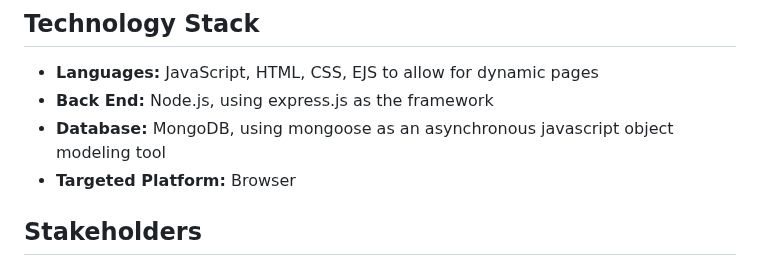
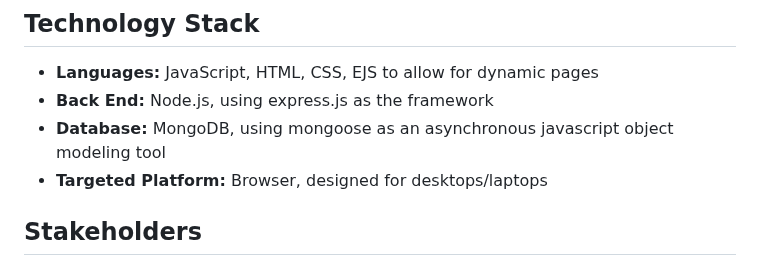
Before and after one commit to emmaegnot/thinking-space, a Markdown page: README.md, the part around the change. Rendered like a GitHub page.

Commit message:
update targeted platform

```diff
--- a/README.md
+++ b/README.md
@@ -20,7 +20,7 @@ This website aims to tackle behavioural problems in children by providing them w
 - **Languages:** JavaScript, HTML, CSS, EJS to allow for dynamic pages
 - **Back End:** Node.js, using express.js as the framework
 - **Database:** MongoDB, using mongoose as an asynchronous javascript object modeling tool
-- **Targeted Platform:** Browser
+- **Targeted Platform:** Browser, designed for desktops/laptops
 
 ## Stakeholders
 - Raymer Enterprise Ltd
```
